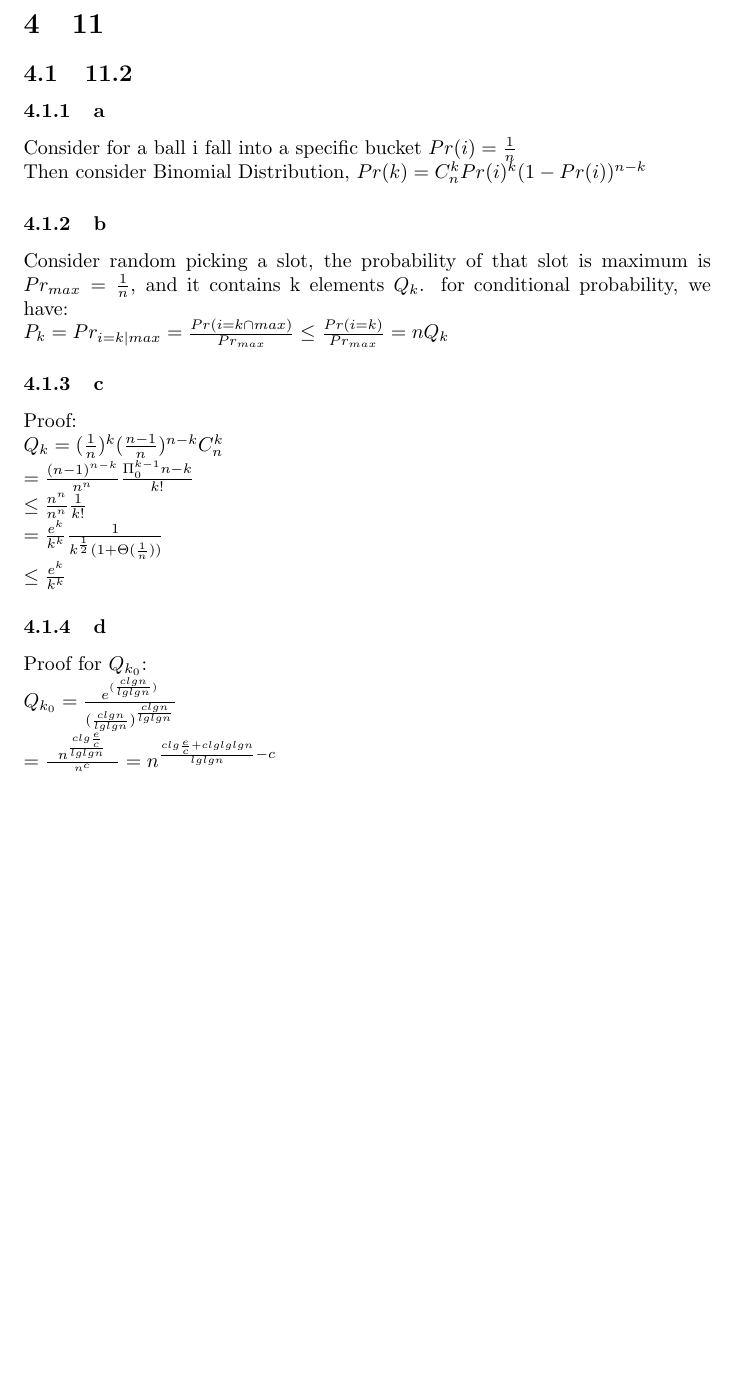
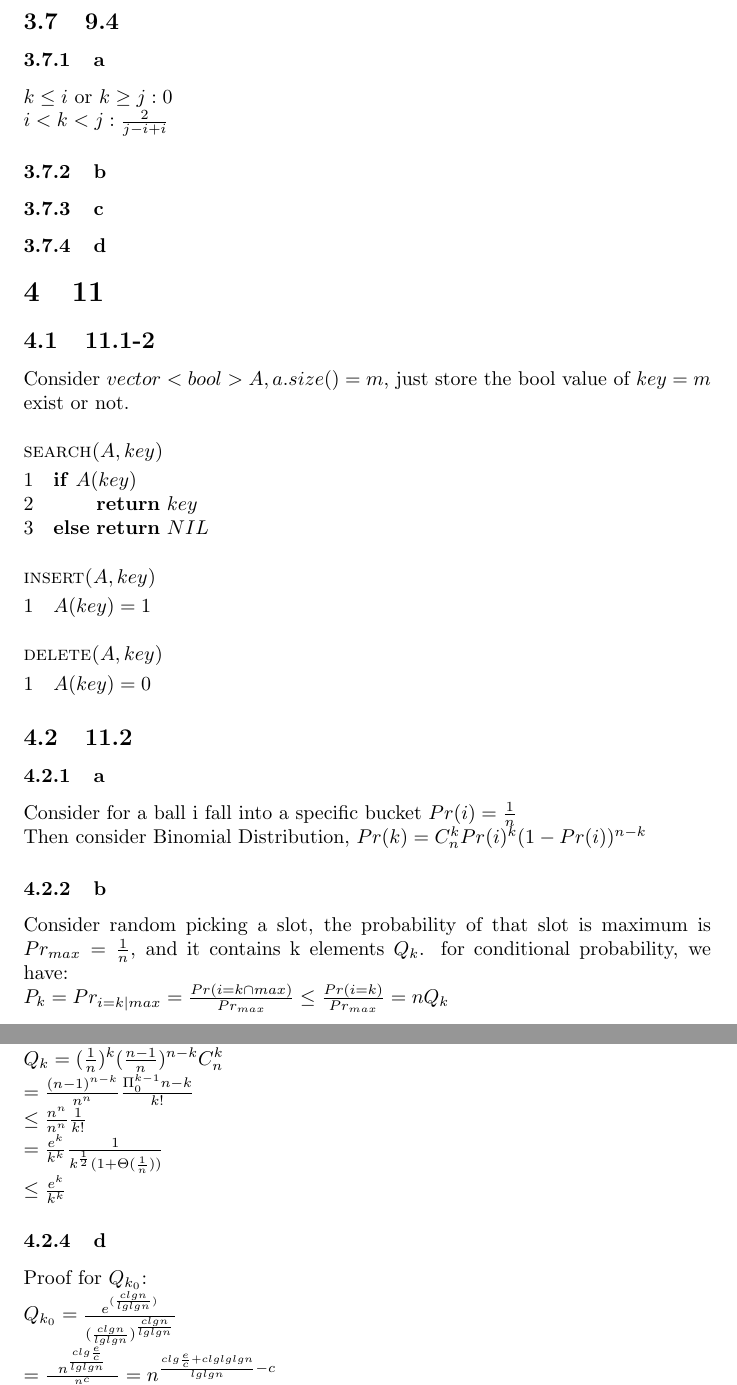
Before and after one commit to tongdaxu/ECE-9343-Exercise, a LaTeX problem sheet (Exercise-Collection/CLRS_Exercise.tex): part of page 6 of 9 before the commit and two parts of pages 6 and 7 of 10 after it, the two joined at a grey line, cut at the place of the change, the shorter picture padded with empty space. Compiled offline with pdfLaTeX.

Commit message:
midterm end

```diff
--- a/Exercise-Collection/CLRS_Exercise.tex
+++ b/Exercise-Collection/CLRS_Exercise.tex
@@ -228,7 +228,38 @@ $\Sigma_{1}^{k-1} w_{i} = \Sigma_{1}^{k-1} \frac{1}{n} = \frac{k-1}{n} < \frac{1
 
 We will experience $logn$ literation, but the load is decreasing logarithmically, so the result is linear. Notice the sum is special here, calculating the difference only.
 
+\subsection{9.4}
+\subsubsection{a}
+$k \le i $ or $ k \ge j: 0$\\
+$i < k < j: \frac{2}{j-i+i}$
+\subsubsection{b}
+\subsubsection{c}
+\subsubsection{d}
+
+
+
 \section{11}
+
+\subsection{11.1-2}
+Consider $vector<bool> A, a.size() = m$, just store the bool value of $key = m$ exist or not.
+
+\begin{codebox}
+	\Procname{$\proc{search($A,key$)}$}
+	\li \If $A(key)$
+	\li		\Then \Return $key$
+	\li  \Else \Return $NIL$
+	\End
+\end{codebox}
+
+\begin{codebox}
+	\Procname{$\proc{insert($A,key$)}$}
+	\li $A(key) = 1$
+\end{codebox}
+
+\begin{codebox}
+	\Procname{$\proc{delete($A,key$)}$}
+	\li $A(key) = 0$
+\end{codebox}
 
 \subsection{11.2}
 \subsubsection{a}
```
Also changed, not shown: Exercise-Collection/CLRS_Exercise.pdf.
